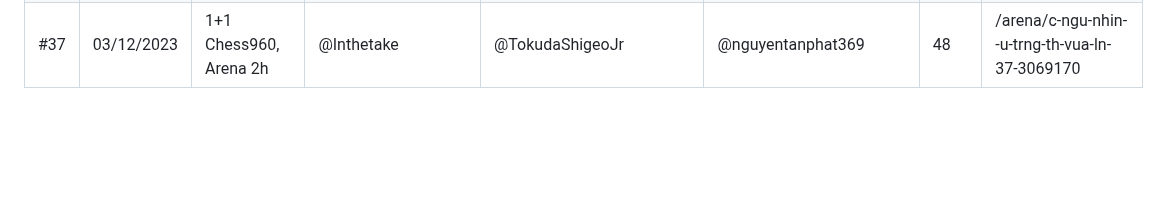
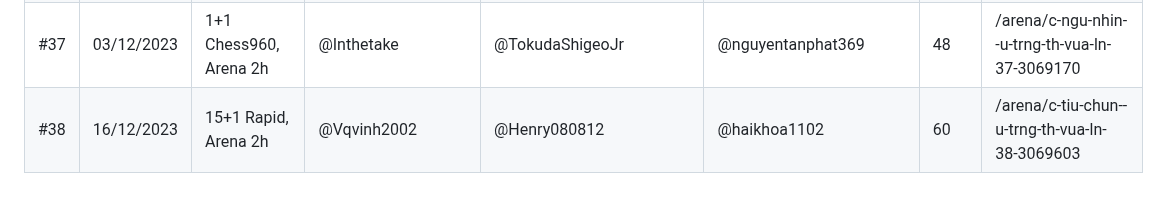
Before and after one commit to Programmers-Test/tournament-history, a Markdown page: leaderboard/dttv.md, the part around the change. Rendered like a GitHub page; blank space fills up the shorter version.

Commit message:
Update dttv
Signed-off-by: Đinh Hoàng Việt <134517889+M-DinhHoangViet@users.noreply.github.com>

```diff
--- a/leaderboard/dttv.md
+++ b/leaderboard/dttv.md
@@ -37,3 +37,4 @@ Lần|Ngày tổ chức🕗|Thể lệ♟️|Giải nhất 🥇|Giải nhì 🥈
 #35|25/11/2023|5+5 KOTH, Arena 2h|@Anvanvuong1234|@TokudaShigeoJr|@nguyendat2005|59|/arena/c-trung-tm--u-trng-th-vua-ln-35-3056138
 #36|26/11/2023|1+1 Crazyhouse, Arena 2h|@M_SunnyO_O|@xuanvinhvioeduvn|@knightnight97|58|/arena/c-cm-qun--u-trng-th-vua-ln-36-3056575
 #37|03/12/2023|1+1 Chess960, Arena 2h|@Inthetake|@TokudaShigeoJr|@nguyentanphat369|48|/arena/c-ngu-nhin--u-trng-th-vua-ln-37-3069170
+#38|16/12/2023|15+1 Rapid, Arena 2h|@Vqvinh2002|@Henry080812|@haikhoa1102|60|/arena/c-tiu-chun--u-trng-th-vua-ln-38-3069603
```
